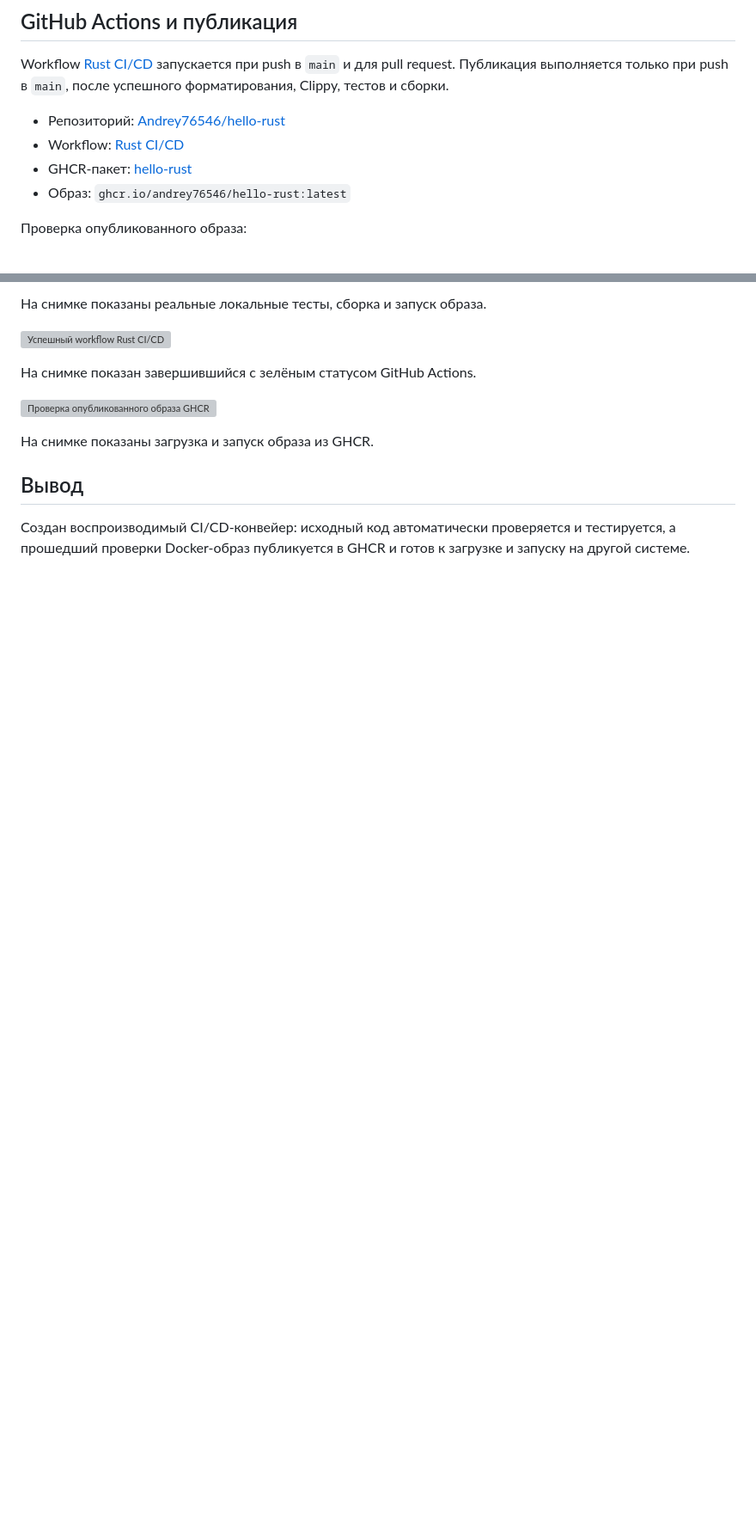
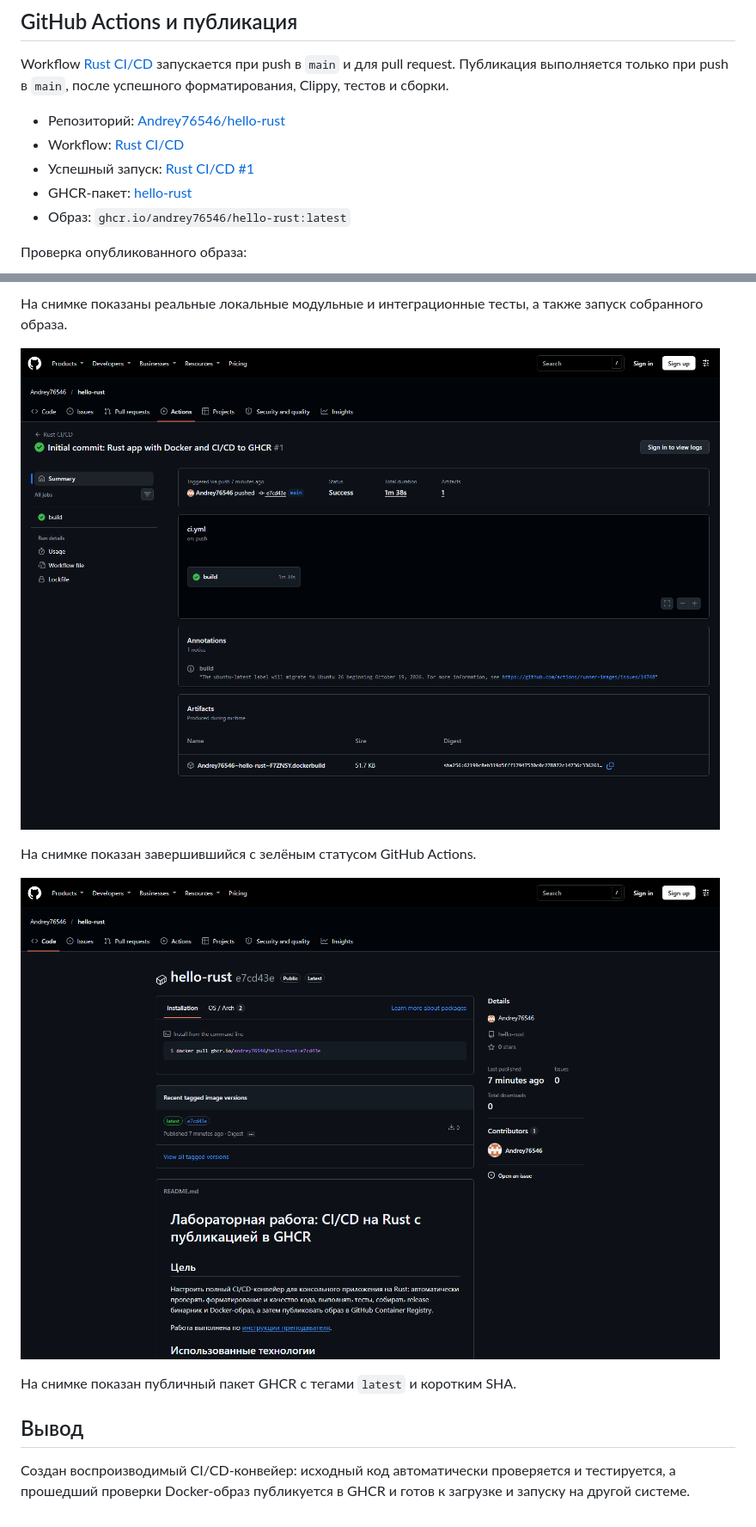
Before and after one commit to Andrey76546/hello-rust, a Markdown page: README.md, 2 parts joined by grey strips. Shown at 86% size. GitHub-like rendering; pictures changed too: screenshots/02-github-actions.png (added), screenshots/03-ghcr-image.png (added); blank space fills up the shorter version; grey boxes are pictures that could not be loaded.

Commit message:
docs: add verified CI/CD screenshots and result links

```diff
--- a/README.md
+++ b/README.md
@@ -81,6 +81,7 @@ Workflow [Rust CI/CD](https://github.com/Andrey76546/hello-rust/actions/workflow
 
 - Репозиторий: [Andrey76546/hello-rust](https://github.com/Andrey76546/hello-rust)
 - Workflow: [Rust CI/CD](https://github.com/Andrey76546/hello-rust/actions/workflows/ci.yml)
+- Успешный запуск: [Rust CI/CD #1](https://github.com/Andrey76546/hello-rust/actions/runs/41417859176)
 - GHCR-пакет: [hello-rust](https://github.com/users/Andrey76546/packages/container/package/hello-rust)
 - Образ: `ghcr.io/andrey76546/hello-rust:latest`
 
@@ -97,5 +98,5 @@ docker run --rm ghcr.io/andrey76546/hello-rust:latest
 
-На снимке показаны реальные локальные тесты, сборка и запуск образа.
+На снимке показаны реальные локальные модульные и интеграционные тесты, а также запуск собранного образа.
 
 ![Успешный workflow Rust CI/CD](screenshots/02-github-actions.png)
 
@@ -103,7 +104,7 @@ docker run --rm ghcr.io/andrey76546/hello-rust:latest
 
 ![Проверка опубликованного образа GHCR](screenshots/03-ghcr-image.png)
 
-На снимке показаны загрузка и запуск образа из GHCR.
+На снимке показан публичный пакет GHCR с тегами `latest` и коротким SHA.
 
 ## Вывод
 
```
Also changed, not shown: other parts of README.md (+1 -1 lines), screenshots/01-tests-and-docker.png (added).
